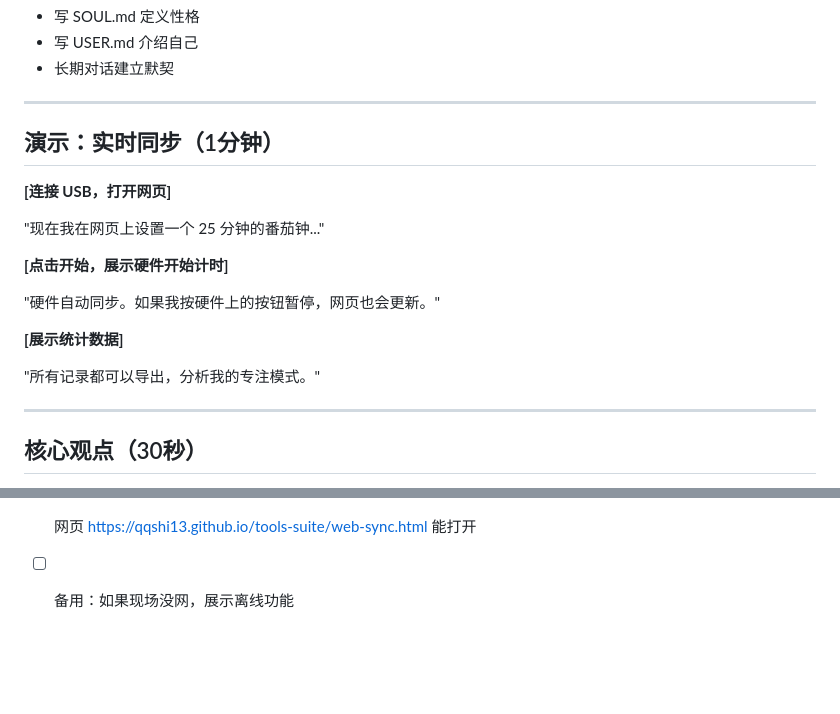
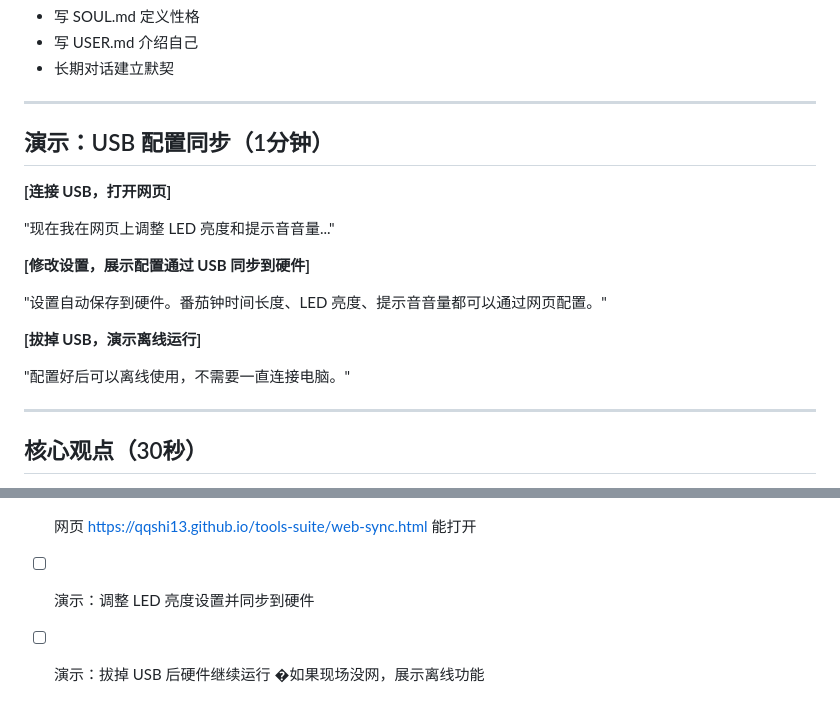
Before and after one commit to QQSHI13/nova-workspace, a Markdown page: presentation-full.md, 2 parts joined by grey strips. Rendered like a GitHub page; blank space fills up the shorter version.

Commit message:
Fix: Correct M5Timer features in presentation
- Remove inaccurate claims about vibration and session sync
- Clarify that USB sync is for configuration (brightness, volume, timer length)
- Add offline capability to feature list

```diff
--- a/presentation-full.md
+++ b/presentation-full.md
@@ -91,19 +91,19 @@ OpenClaw 方式：
 
 ---
 
-## 演示：实时同步（1分钟）
+## 演示：USB 配置同步（1分钟）
 
 **[连接 USB，打开网页]**
 
-"现在我在网页上设置一个 25 分钟的番茄钟..."
+"现在我在网页上调整 LED 亮度和提示音音量..."
 
-**[点击开始，展示硬件开始计时]**
+**[修改设置，展示配置通过 USB 同步到硬件]**
 
-"硬件自动同步。如果我按硬件上的按钮暂停，网页也会更新。"
+"设置自动保存到硬件。番茄钟时间长度、LED 亮度、提示音音量都可以通过网页配置。"
 
-**[展示统计数据]**
+**[拔掉 USB，演示离线运行]**
 
-"所有记录都可以导出，分析我的专注模式。"
+"配置好后可以离线使用，不需要一直连接电脑。"
 
 ---
 
@@ -145,4 +145,6 @@ A: 是的，GPL-3.0，在 GitHub/QQSHI13/M5Timer。
 - [ ] M5Timer 电量充足
 - [ ] USB 线带好
 - [ ] 网页 https://qqshi13.github.io/tools-suite/web-sync.html 能打开
-- [ ] 备用：如果现场没网，展示离线功能
+- [ ] 演示：调整 LED 亮度设置并同步到硬件
+- [ ] 演示：拔掉 USB 后硬件继续运行
+�如果现场没网，展示离线功能
```
